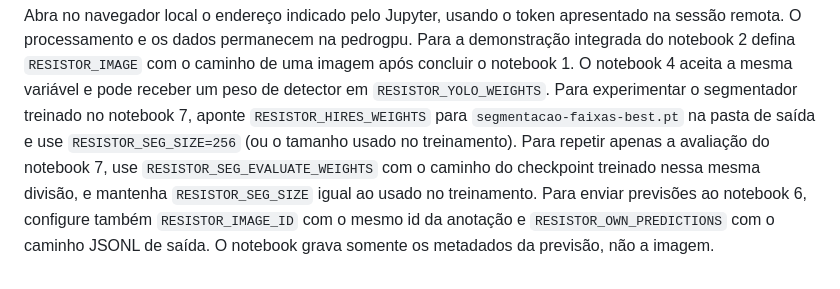
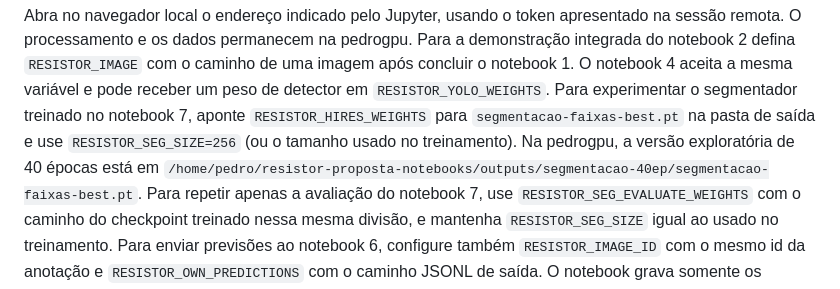
Before and after one commit to Pogeu/detector-resistores, a Markdown page: notebooks/README.md, the part around the change. Drawn GitHub-style.

Commit message:
docs: locate trained segmentation weights

```diff
--- a/notebooks/README.md
+++ b/notebooks/README.md
@@ -75,6 +75,8 @@ variável e pode receber um peso de detector em `RESISTOR_YOLO_WEIGHTS`.
 Para experimentar o segmentador treinado no notebook 7, aponte
 `RESISTOR_HIRES_WEIGHTS` para `segmentacao-faixas-best.pt` na pasta de saída e
 use `RESISTOR_SEG_SIZE=256` (ou o tamanho usado no treinamento).
+Na pedrogpu, a versão exploratória de 40 épocas está em
+`/home/pedro/resistor-proposta-notebooks/outputs/segmentacao-40ep/segmentacao-faixas-best.pt`.
 Para repetir apenas a avaliação do notebook 7, use
 `RESISTOR_SEG_EVALUATE_WEIGHTS` com o caminho do checkpoint treinado nessa mesma
 divisão, e mantenha `RESISTOR_SEG_SIZE` igual ao usado no treinamento.
```
